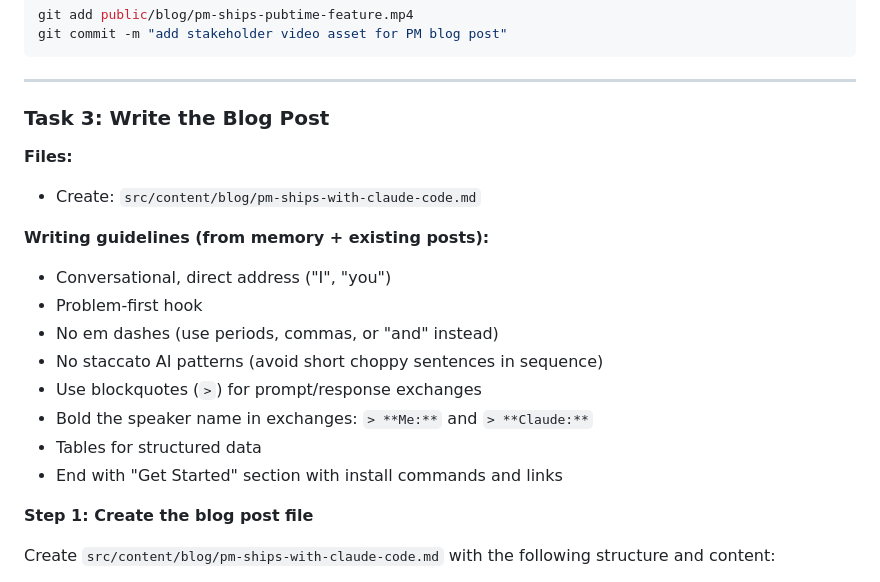
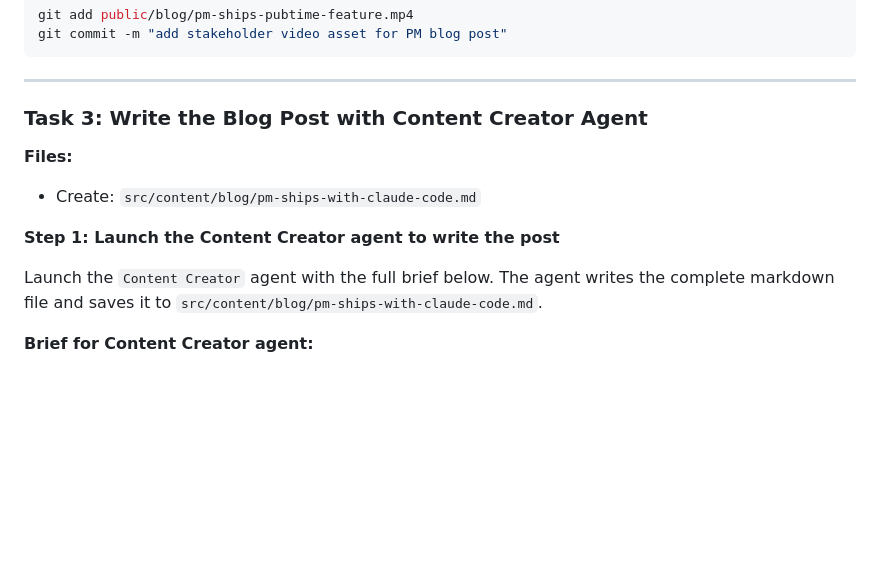
Before and after one commit to OrhayBenaim/blog, a Markdown page: docs/plans/2026-03-17-pm-ships-with-claude-code-plan.md, the part around one of its changes. Drawn GitHub-style; blank space fills up the shorter version.

```diff
--- a/docs/plans/2026-03-17-pm-ships-with-claude-code-plan.md
+++ b/docs/plans/2026-03-17-pm-ships-with-claude-code-plan.md
@@ -57,22 +68,14 @@ git commit -m "add stakeholder video asset for PM blog post"
 
 ---
 
-### Task 3: Write the Blog Post
+### Task 3: Write the Blog Post with Content Creator Agent
 
 **Files:**
 - Create: `src/content/blog/pm-ships-with-claude-code.md`
 
-**Writing guidelines (from memory + existing posts):**
-- Conversational, direct address ("I", "you")
-- Problem-first hook
-- No em dashes (use periods, commas, or "and" instead)
-- No staccato AI patterns (avoid short choppy sentences in sequence)
-- Use blockquotes (`>`) for prompt/response exchanges
-- Bold the speaker name in exchanges: `> **Me:**` and `> **Claude:**`
-- Tables for structured data
-- End with "Get Started" section with install commands and links
+**Step 1: Launch the Content Creator agent to write the post**
 
-**Step 1: Create the blog post file**
+Launch the `Content Creator` agent with the full brief below. The agent writes the complete markdown file and saves it to `src/content/blog/pm-ships-with-claude-code.md`.
 
-Create `src/content/blog/pm-ships-with-claude-code.md` with the following structure and content:
+**Brief for Content Creator agent:**
 
```
Also changed, not shown: other parts of docs/plans/2026-03-17-pm-ships-with-claude-code-plan.md (+194 -173 lines).
